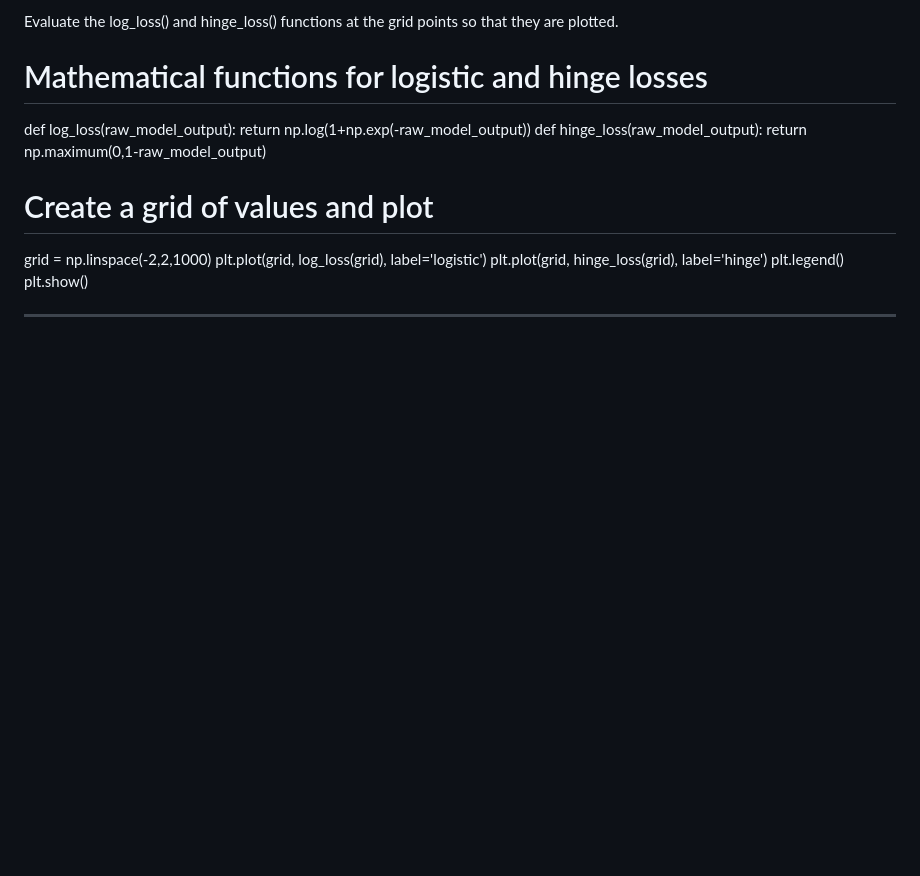
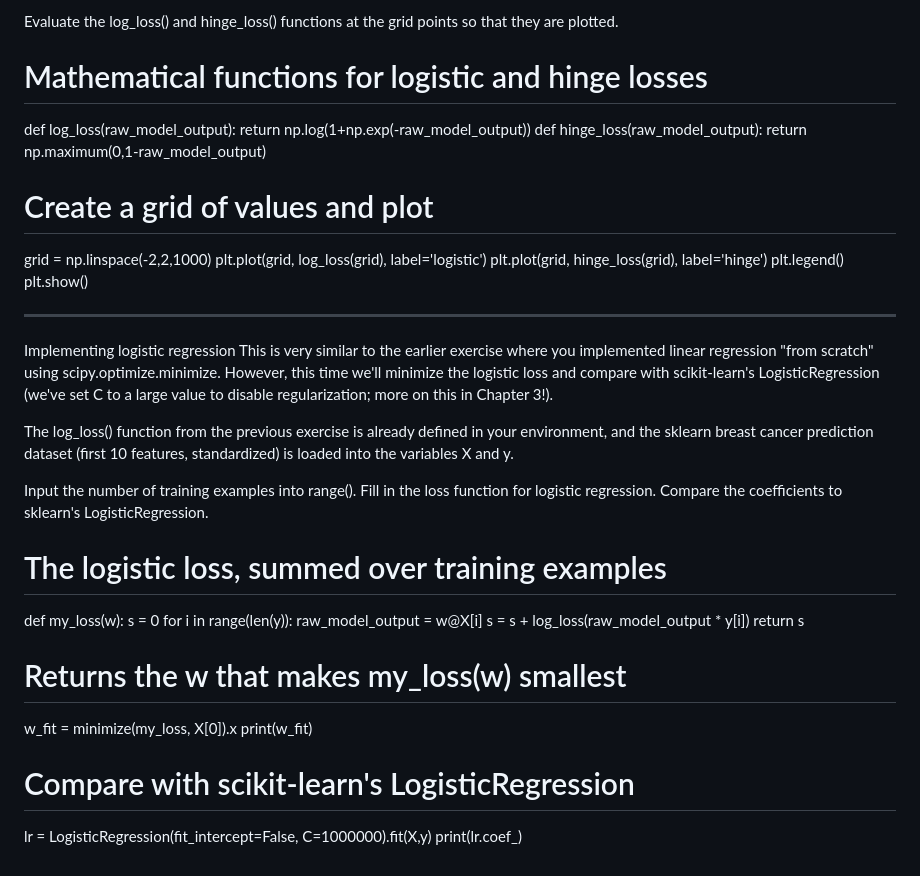
Before and after one commit to gjentig4/big_data, a Markdown page: scikit_learn.md, the part around the change. Drawn GitHub-style; blank space fills up the shorter version.

```diff
--- a/scikit_learn.md
+++ b/scikit_learn.md
@@ -208,3 +208,28 @@ plt.legend()
 plt.show()
 
 --------------------------------------------------------------
+
+Implementing logistic regression
+This is very similar to the earlier exercise where you implemented linear regression "from scratch" using scipy.optimize.minimize. However, this time we'll minimize the logistic loss and compare with scikit-learn's LogisticRegression (we've set C to a large value to disable regularization; more on this in Chapter 3!).
+
+The log_loss() function from the previous exercise is already defined in your environment, and the sklearn breast cancer prediction dataset (first 10 features, standardized) is loaded into the variables X and y.
+
+Input the number of training examples into range().
+Fill in the loss function for logistic regression.
+Compare the coefficients to sklearn's LogisticRegression.
+
+# The logistic loss, summed over training examples
+def my_loss(w):
+    s = 0
+    for i in range(len(y)):
+        raw_model_output = w@X[i]
+        s = s + log_loss(raw_model_output * y[i])
+    return s
+
+# Returns the w that makes my_loss(w) smallest
+w_fit = minimize(my_loss, X[0]).x
+print(w_fit)
+
+# Compare with scikit-learn's LogisticRegression
+lr = LogisticRegression(fit_intercept=False, C=1000000).fit(X,y)
+print(lr.coef_)
```
